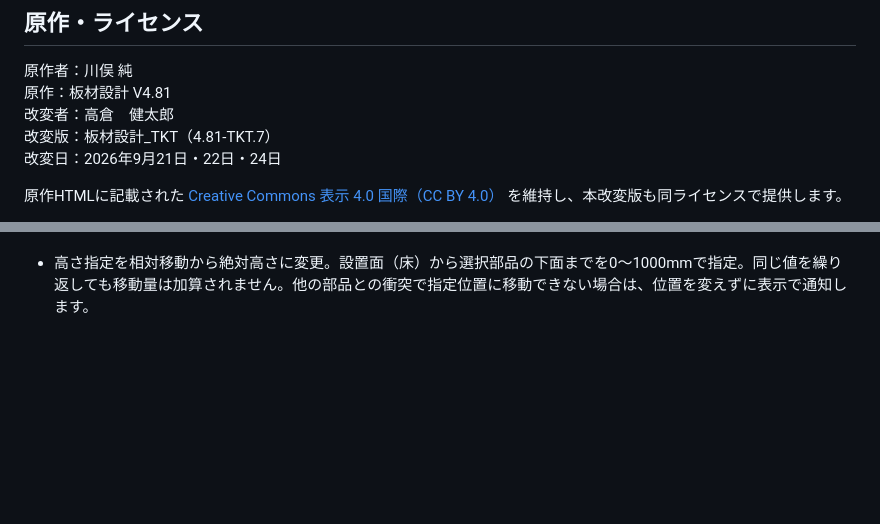
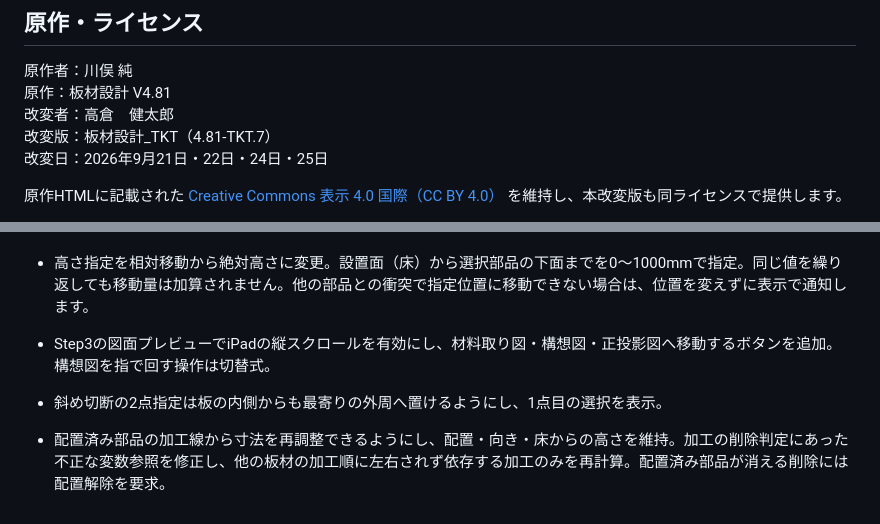
Before and after one commit to ken-tak-steam/itazai-tkt, a Markdown page: README.md, 2 parts joined by grey strips. Rendered like a GitHub page; blank space fills up the shorter version.

Commit message:
配置後の寸法編集と加工削除の変更内容を追記

```diff
--- a/README.md
+++ b/README.md
@@ -24,7 +24,7 @@ Bの2枚はアプリ内でB1・B2として個別に扱います。
 原作：板材設計 V4.81
 改変者：高倉　健太郎
 改変版：板材設計_TKT（4.81-TKT.7）
-改変日：2026年9月21日・22日・24日
+改変日：2026年9月21日・22日・24日・25日
 
 原作HTMLに記載された [Creative Commons 表示 4.0 国際（CC BY 4.0）](https://creativecommons.org/licenses/by/4.0/deed.ja) を維持し、本改変版も同ライセンスで提供します。
 
@@ -58,3 +58,7 @@ Bの2枚はアプリ内でB1・B2として個別に扱います。
 - iPadの縦・横画面に合わせてヘッダーと操作欄を折り返し、戻すボタンを画面内に表示。縦画面では部品一覧・保存設定・図面プレビューを上下に配置。
 - 部品表を材料取り図の右下に配置。表幅を128mmへ拡大し、列幅・文字サイズ・行間を調整。見出しは横書きで表示。PDF・画像にも同じ列幅を使用。
 - 高さ指定を相対移動から絶対高さに変更。設置面（床）から選択部品の下面までを0〜1000mmで指定。同じ値を繰り返しても移動量は加算されません。他の部品との衝突で指定位置に移動できない場合は、位置を変えずに表示で通知します。
+
+- Step3の図面プレビューでiPadの縦スクロールを有効にし、材料取り図・構想図・正投影図へ移動するボタンを追加。構想図を指で回す操作は切替式。
+- 斜め切断の2点指定は板の内側からも最寄りの外周へ置けるようにし、1点目の選択を表示。
+- 配置済み部品の加工線から寸法を再調整できるようにし、配置・向き・床からの高さを維持。加工の削除判定にあった不正な変数参照を修正し、他の板材の加工順に左右されず依存する加工のみを再計算。配置済み部品が消える削除には配置解除を要求。
```
